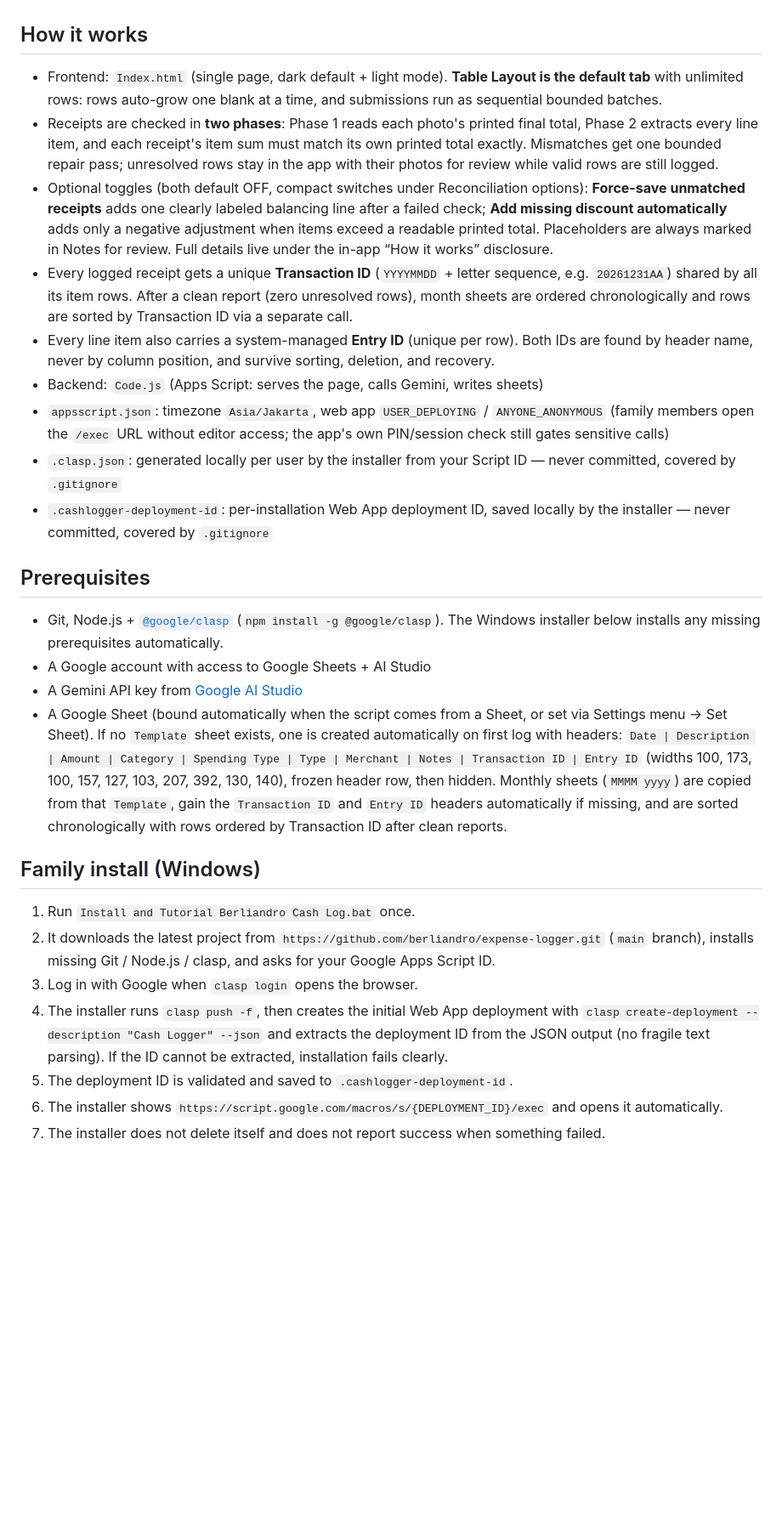
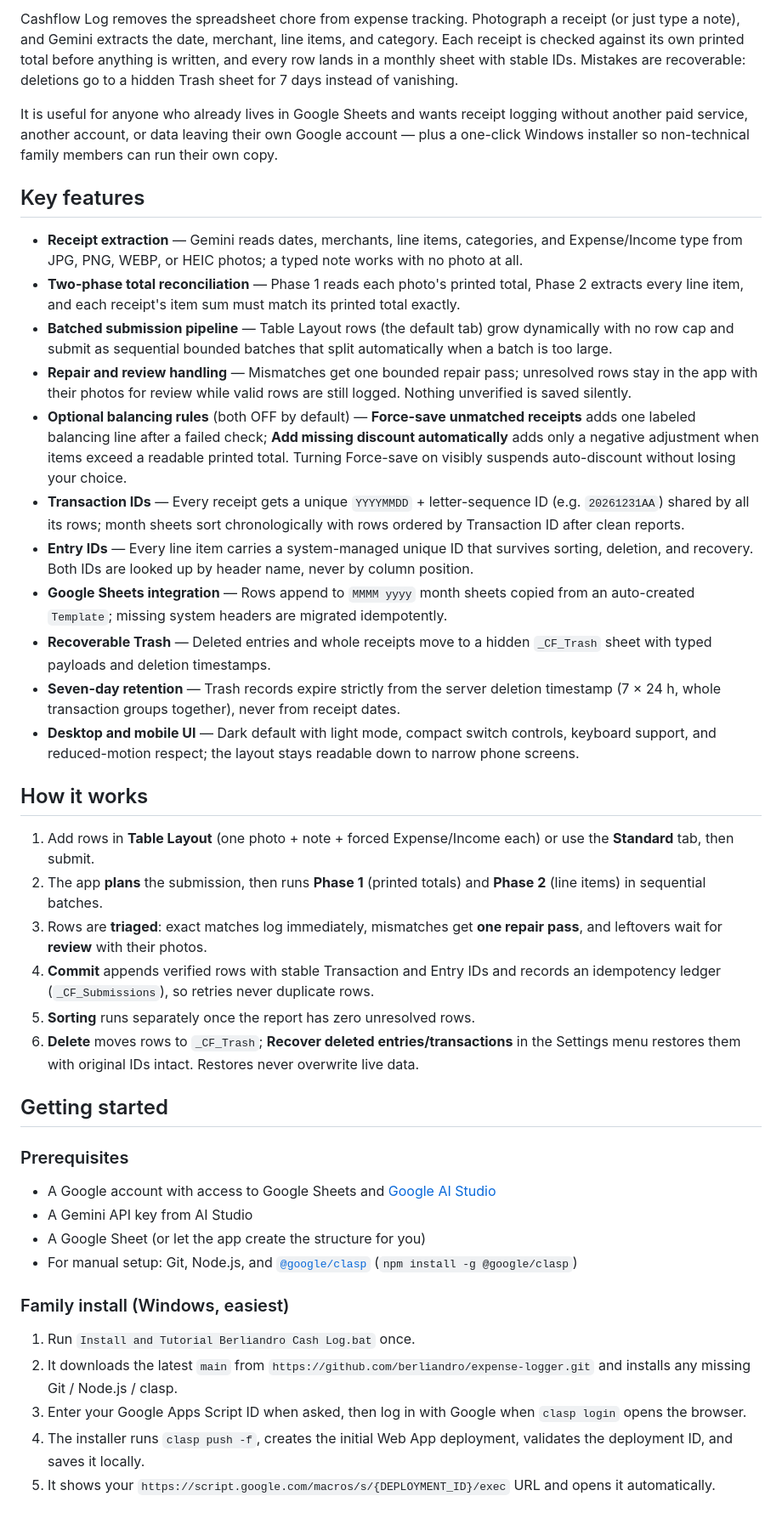
Before and after one commit to berliandro/expense-logger, a Markdown page: README.md, the part around the change printed below. Shown: that part at 85% size. Drawn GitHub-style; blank space fills up the shorter version.

Commit message:
Polish README with desktop and mobile screenshots

```diff
--- a/README.md
+++ b/README.md
@@ -6,68 +17,44 @@ two-phase receipt checking, PIN-first 12h sessions, recent-logs history.
+Cashflow Log removes the spreadsheet chore from expense tracking. Photograph a receipt (or just type a note), and Gemini extracts the date, merchant, line items, and category. Each receipt is checked against its own printed total before anything is written, and every row lands in a monthly sheet with stable IDs. Mistakes are recoverable: deletions go to a hidden Trash sheet for 7 days instead of vanishing.
+
+It is useful for anyone who already lives in Google Sheets and wants receipt logging without another paid service, another account, or data leaving their own Google account — plus a one-click Windows installer so non-technical family members can run their own copy.
+
+## Key features
+
+- **Receipt extraction** — Gemini reads dates, merchants, line items, categories, and Expense/Income type from JPG, PNG, WEBP, or HEIC photos; a typed note works with no photo at all.
+- **Two-phase total reconciliation** — Phase 1 reads each photo's printed total, Phase 2 extracts every line item, and each receipt's item sum must match its printed total exactly.
+- **Batched submission pipeline** — Table Layout rows (the default tab) grow dynamically with no row cap and submit as sequential bounded batches that split automatically when a batch is too large.
+- **Repair and review handling** — Mismatches get one bounded repair pass; unresolved rows stay in the app with their photos for review while valid rows are still logged. Nothing unverified is saved silently.
+- **Optional balancing rules** (both OFF by default) — **Force-save unmatched receipts** adds one labeled balancing line after a failed check; **Add missing discount automatically** adds only a negative adjustment when items exceed a readable printed total. Turning Force-save on visibly suspends auto-discount without losing your choice.
+- **Transaction IDs** — Every receipt gets a unique `YYYYMMDD` + letter-sequence ID (e.g. `20261231AA`) shared by all its rows; month sheets sort chronologically with rows ordered by Transaction ID after clean reports.
+- **Entry IDs** — Every line item carries a system-managed unique ID that survives sorting, deletion, and recovery. Both IDs are looked up by header name, never by column position.
+- **Google Sheets integration** — Rows append to `MMMM yyyy` month sheets copied from an auto-created `Template`; missing system headers are migrated idempotently.
+- **Recoverable Trash** — Deleted entries and whole receipts move to a hidden `_CF_Trash` sheet with typed payloads and deletion timestamps.
+- **Seven-day retention** — Trash records expire strictly from the server deletion timestamp (7 × 24 h, whole transaction groups together), never from receipt dates.
+- **Desktop and mobile UI** — Dark default with light mode, compact switch controls, keyboard support, and reduced-motion respect; the layout stays readable down to narrow phone screens.
 
 ## How it works
 
-- Frontend: `Index.html` (single page, dark default + light mode). **Table
-  Layout is the default tab** with unlimited rows: rows auto-grow one blank
-  at a time, and submissions run as sequential bounded batches.
-- Receipts are checked in **two phases**: Phase 1 reads each photo's printed
-  final total, Phase 2 extracts every line item, and each receipt's item sum
-  must match its own printed total exactly. Mismatches get one bounded repair
-  pass; unresolved rows stay in the app with their photos for review while
-  valid rows are still logged.
-- Optional toggles (both default OFF, compact switches under Reconciliation
-  options): **Force-save unmatched receipts** adds one clearly labeled
-  balancing line after a failed check; **Add missing discount automatically**
-  adds only a negative adjustment when items exceed a readable printed total.
-  Placeholders are always marked in Notes for review. Full details live under
-  the in-app “How it works” disclosure.
-- Every logged receipt gets a unique **Transaction ID** (`YYYYMMDD` + letter
-  sequence, e.g. `20261231AA`) shared by all its item rows. After a clean
-  report (zero unresolved rows), month sheets are ordered chronologically and
-  rows are sorted by Transaction ID via a separate call.
-- Every line item also carries a system-managed **Entry ID** (unique per row).
-  Both IDs are found by header name, never by column position, and survive
-  sorting, deletion, and recovery.
-- Backend: `Code.js` (Apps Script: serves the page, calls Gemini, writes sheets)
-- `appsscript.json`: timezone `Asia/Jakarta`, web app `USER_DEPLOYING` /
-  `ANYONE_ANONYMOUS` (family members open the `/exec` URL without editor
-  access; the app's own PIN/session check still gates sensitive calls)
-- `.clasp.json`: generated locally per user by the installer from your Script
-  ID — never committed, covered by `.gitignore`
-- `.cashlogger-deployment-id`: per-installation Web App deployment ID, saved
-  locally by the installer — never committed, covered by `.gitignore`
+1. Add rows in **Table Layout** (one photo + note + forced Expense/Income each) or use the **Standard** tab, then submit.
+2. The app **plans** the submission, then runs **Phase 1** (printed totals) and **Phase 2** (line items) in sequential batches.
+3. Rows are **triaged**: exact matches log immediately, mismatches get **one repair pass**, and leftovers wait for **review** with their photos.
+4. **Commit** appends verified rows with stable Transaction and Entry IDs and records an idempotency ledger (`_CF_Submissions`), so retries never duplicate rows.
+5. **Sorting** runs separately once the report has zero unresolved rows.
+6. **Delete** moves rows to `_CF_Trash`; **Recover deleted entries/transactions** in the Settings menu restores them with original IDs intact. Restores never overwrite live data.
 
-## Prerequisites
+## Getting started
 
-- Git, Node.js + [`@google/clasp`](https://github.com/google/clasp)
-  (`npm install -g @google/clasp`). The Windows installer below installs any
-  missing prerequisites automatically.
-- A Google account with access to Google Sheets + AI Studio
-- A Gemini API key from [Google AI Studio](https://aistudio.google.com/)
-- A Google Sheet (bound automatically when the script comes from a Sheet, or
-  set via Settings menu → Set Sheet). If no `Template` sheet exists, one is
-  created automatically on first log with headers:
-  `Date | Description | Amount | Category | Spending Type | Type | Merchant | Notes | Transaction ID | Entry ID`
-  (widths 100, 173, 100, 157, 127, 103, 207, 392, 130, 140), frozen header
-  row, then hidden. Monthly sheets (`MMMM yyyy`) are copied from that
-  `Template`, gain the `Transaction ID` and `Entry ID` headers automatically
-  if missing, and are sorted chronologically with rows ordered by Transaction
-  ID after clean reports.
+### Prerequisites
 
-## Family install (Windows)
+- A Google account with access to Google Sheets and [Google AI Studio](https://aistudio.google.com/)
+- A Gemini API key from AI Studio
+- A Google Sheet (or let the app create the structure for you)
+- For manual setup: Git, Node.js, and [`@google/clasp`](https://github.com/google/clasp) (`npm install -g @google/clasp`)
+
+### Family install (Windows, easiest)
 
 1. Run `Install and Tutorial Berliandro Cash Log.bat` once.
-2. It downloads the latest project from
-   `https://github.com/berliandro/expense-logger.git` (`main` branch),
-   installs missing Git / Node.js / clasp, and asks for your Google Apps
-   Script ID.
-3. Log in with Google when `clasp login` opens the browser.
-4. The installer runs `clasp push -f`, then creates the initial Web App
-   deployment with `clasp create-deployment --description "Cash Logger" --json`
-   and extracts the deployment ID from the JSON output (no fragile text
-   parsing). If the ID cannot be extracted, installation fails clearly.
-5. The deployment ID is validated and saved to `.cashlogger-deployment-id`.
-6. The installer shows `https://script.google.com/macros/s/{DEPLOYMENT_ID}/exec`
-   and opens it automatically.
-7. The installer does not delete itself and does not report success when
-   something failed.
+2. It downloads the latest `main` from `https://github.com/berliandro/expense-logger.git` and installs any missing Git / Node.js / clasp.
+3. Enter your Google Apps Script ID when asked, then log in with Google when `clasp login` opens the browser.
+4. The installer runs `clasp push -f`, creates the initial Web App deployment, validates the deployment ID, and saves it locally.
+5. It shows your `https://script.google.com/macros/s/{DEPLOYMENT_ID}/exec` URL and opens it automatically.
 
```
Also changed, not shown: other parts of README.md (+71 -81 lines), docs/screenshots/cashflow-desktop.png (added), docs/screenshots/cashflow-mobile.png (added).
